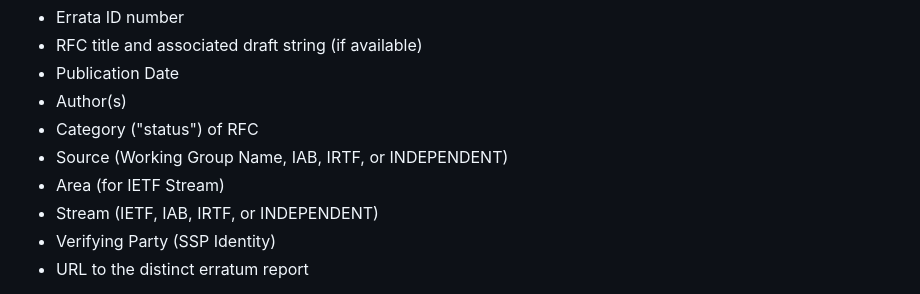
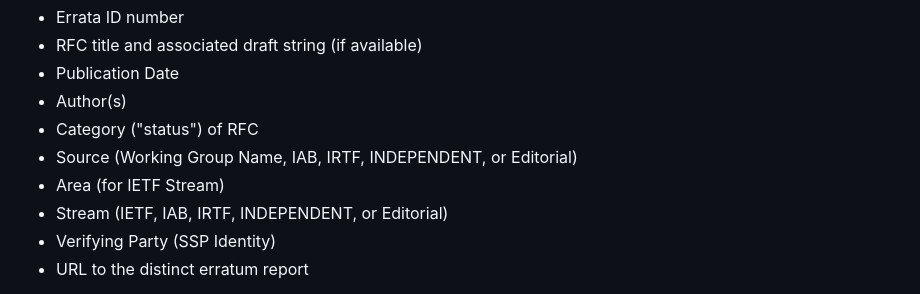
Before and after one commit to rfc-editor/errata-report-process, a Markdown page: draft-rpc-errata-process.md, the part around the change. GitHub-like rendering.

Commit message:
added Editorial Stream to Section 2.1

```diff
--- a/draft-rpc-errata-process.md
+++ b/draft-rpc-errata-process.md
@@ -225,9 +225,9 @@ database:
    * Publication Date
    * Author(s)
    * Category ("status") of RFC
-   * Source (Working Group Name, IAB, IRTF, or INDEPENDENT)
+   * Source (Working Group Name, IAB, IRTF, INDEPENDENT, or Editorial)
    * Area (for IETF Stream)
-   * Stream (IETF, IAB, IRTF, or INDEPENDENT)
+   * Stream (IETF, IAB, IRTF, INDEPENDENT, or Editorial)
    * Verifying Party (SSP Identity)
    * URL to the distinct erratum report
 
```
